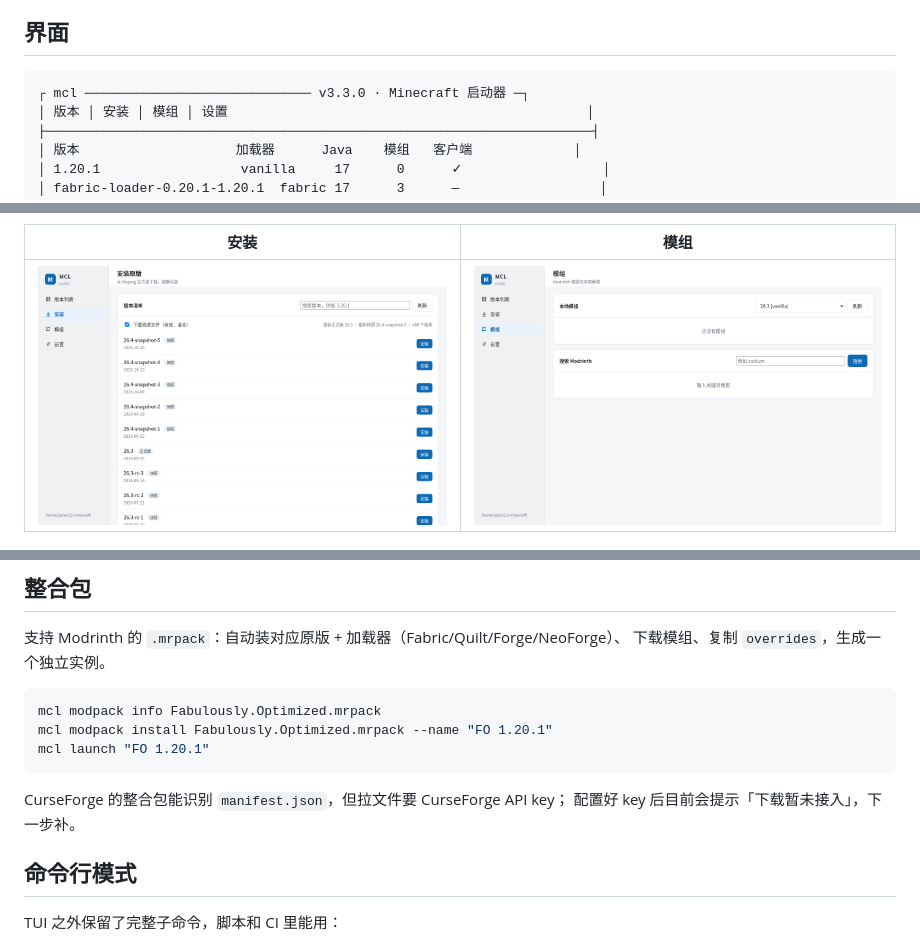
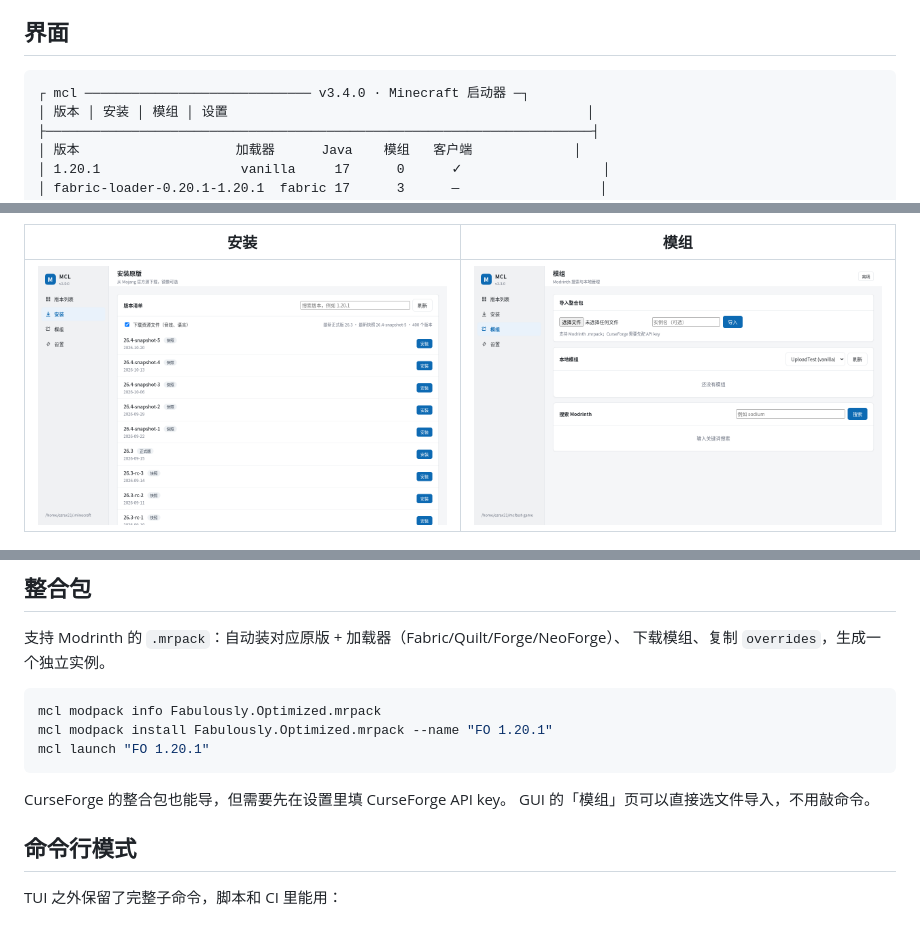
Before and after one commit to EzraX21/mclauncher, a Markdown page: README.md, 3 parts joined by grey strips. Drawn GitHub-style; pictures changed too: docs/gui-mods.png.

Commit message:
feat(modpack): CurseForge 整合包下载 + GUI 文件导入
- CurseForge manifest 通过 API 解析项目/文件，下载到 mods/，overrides 照常复制
- GUI 模组页新增「导入整合包」：选 .mrpack/.zip 上传，实例名可选
- 上传接口限制 512MB，临时文件装完即删
- 补上传接口测试，版本 3.4.0

````diff
--- a/README.md
+++ b/README.md
@@ -9,7 +9,7 @@ PCL 2.99 起不再提供游戏本体下载。这个项目把「下载 → 装加
 ## 界面
 
 ```
-┌ mcl ───────────────────────────── v3.3.0 · Minecraft 启动器 ─┐
+┌ mcl ───────────────────────────── v3.4.0 · Minecraft 启动器 ─┐
 │ 版本 │ 安装 │ 模组 │ 设置                                              │
 ├──────────────────────────────────────────────────────────────────────┤
 │ 版本                    加载器      Java    模组   客户端             │
@@ -199,8 +199,8 @@ mcl modpack install Fabulously.Optimized.mrpack --name "FO 1.20.1"
 mcl launch "FO 1.20.1"
 ```
 
-CurseForge 的整合包能识别 `manifest.json`，但拉文件要 CurseForge API key；
-配置好 key 后目前会提示「下载暂未接入」，下一步补。
+CurseForge 的整合包也能导，但需要先在设置里填 CurseForge API key。
+GUI 的「模组」页可以直接选文件导入，不用敲命令。
 
 ## 命令行模式
 
````
Also changed, not shown: other parts of README.md (+1 -1 lines), 8 other files.
